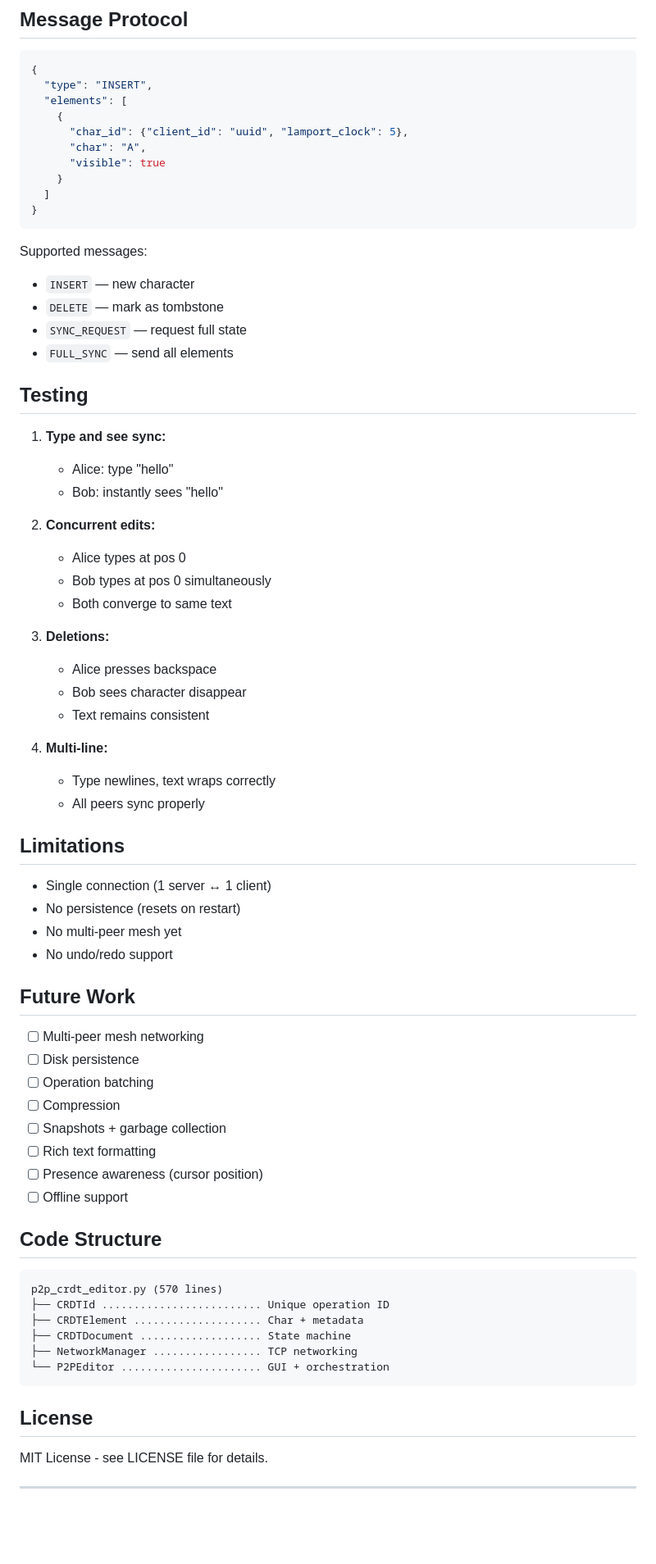
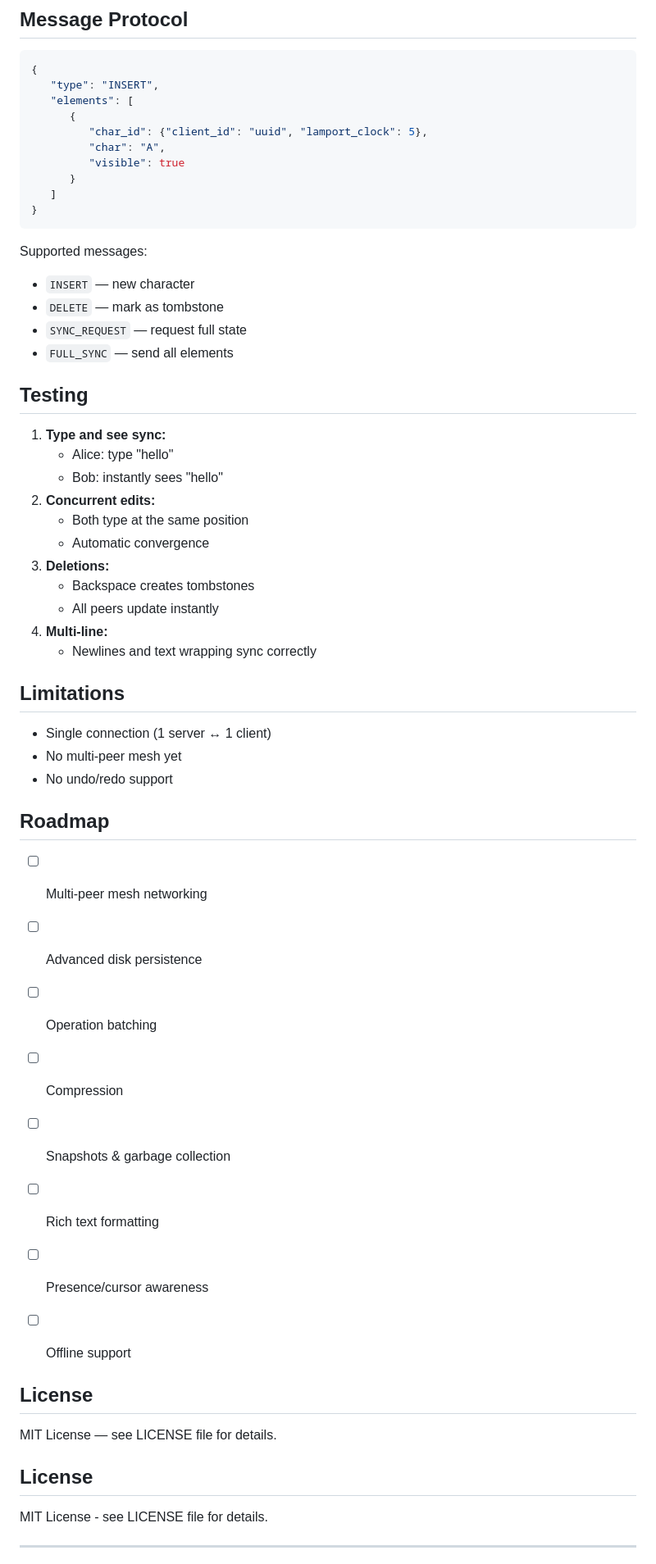
Before and after one commit to sultanshahdev/c2g, a Markdown page: README.md, the part around one of its changes. Shown at 82% size. Drawn GitHub-style; blank space fills up the shorter version.

````diff
--- a/README.md
+++ b/README.md
@@ -150,14 +146,14 @@ Main Thread (Tkinter)          Network Thread
 
 ```json
 {
-  "type": "INSERT",
-  "elements": [
-    {
-      "char_id": {"client_id": "uuid", "lamport_clock": 5},
-      "char": "A",
-      "visible": true
-    }
-  ]
+   "type": "INSERT",
+   "elements": [
+      {
+         "char_id": {"client_id": "uuid", "lamport_clock": 5},
+         "char": "A",
+         "visible": true
+      }
+   ]
 }
 ```
 
@@ -167,58 +163,49 @@ Supported messages:
 - `SYNC_REQUEST` — request full state
 - `FULL_SYNC` — send all elements
 
+
 ## Testing
 
 1. **Type and see sync:**
    - Alice: type "hello"
    - Bob: instantly sees "hello"
+2. **Concurrent edits:**
+   - Both type at the same position
+   - Automatic convergence
+3. **Deletions:**
+   - Backspace creates tombstones
+   - All peers update instantly
+4. **Multi-line:**
+   - Newlines and text wrapping sync correctly
 
-2. **Concurrent edits:**
-   - Alice types at pos 0
-   - Bob types at pos 0 simultaneously
-   - Both converge to same text
-
-3. **Deletions:**
-   - Alice presses backspace
-   - Bob sees character disappear
-   - Text remains consistent
-
-4. **Multi-line:**
-   - Type newlines, text wraps correctly
-   - All peers sync properly
 
 ## Limitations
 
 - Single connection (1 server ↔ 1 client)
-- No persistence (resets on restart)
 - No multi-peer mesh yet
 - No undo/redo support
 
-## Future Work
+
+## Roadmap
 
 - [ ] Multi-peer mesh networking
-- [ ] Disk persistence
+- [ ] Advanced disk persistence
 - [ ] Operation batching
 - [ ] Compression
-- [ ] Snapshots + garbage collection
+- [ ] Snapshots & garbage collection
 - [ ] Rich text formatting
-- [ ] Presence awareness (cursor position)
+- [ ] Presence/cursor awareness
 - [ ] Offline support
 
-## Code Structure
 
-```
-p2p_crdt_editor.py (570 lines)
-├── CRDTId ......................... Unique operation ID
-├── CRDTElement .................... Char + metadata
-├── CRDTDocument ................... State machine
-├── NetworkManager ................. TCP networking
-└── P2PEditor ...................... GUI + orchestration
-```
+## License
+
+MIT License — see LICENSE file for details.
 
 ## License
 
 MIT License - see LICENSE file for details.
 
+
 ---
 
````
Also changed, not shown: other parts of README.md (+65 -69 lines).
